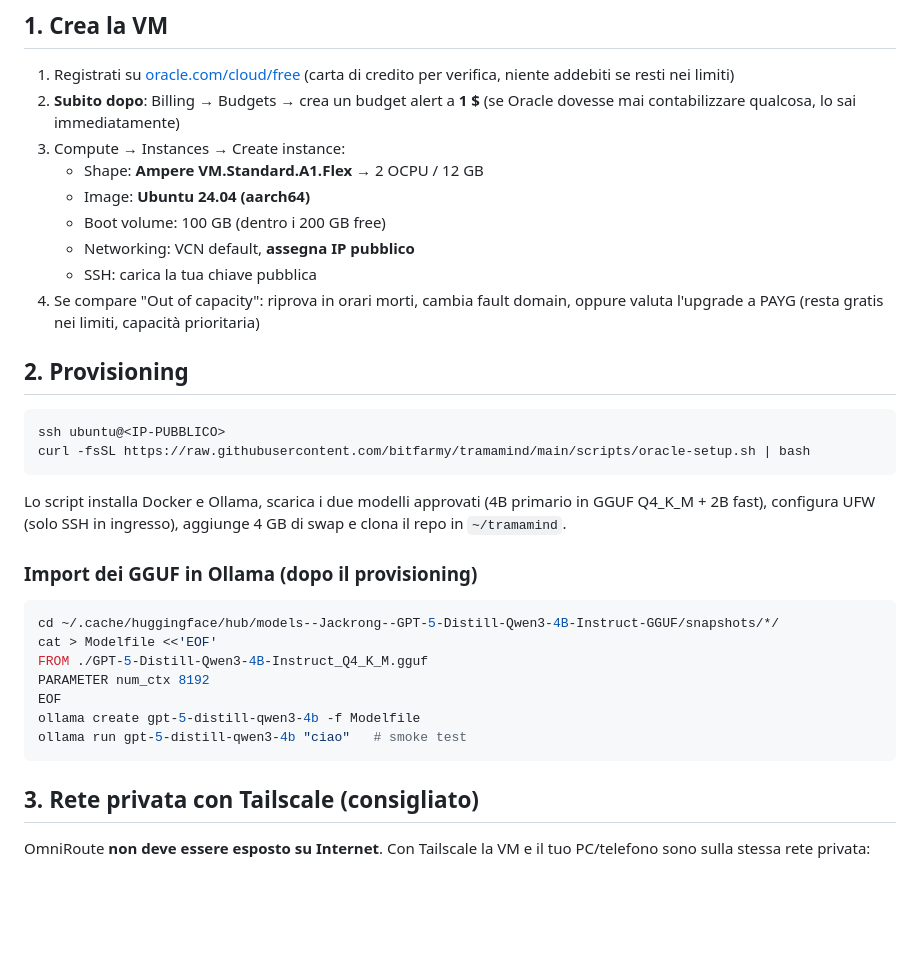
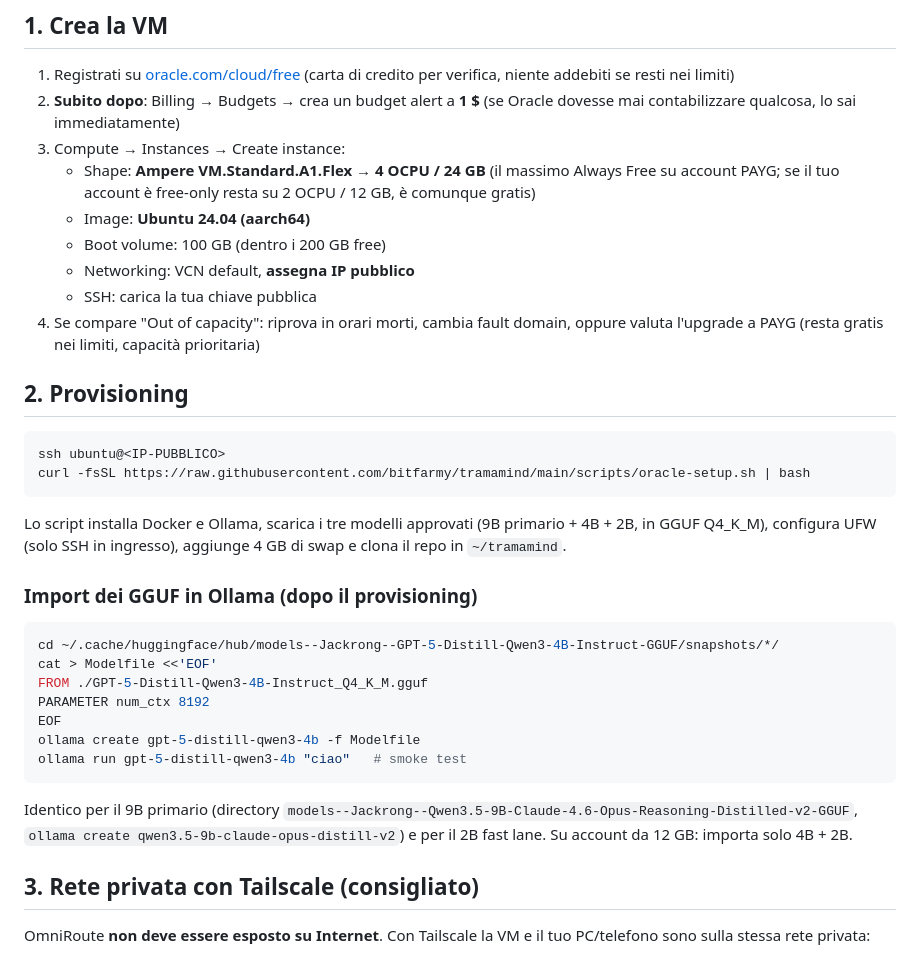
Before and after one commit to bitfarmy/tramamind, a Markdown page: docs/oracle-free-tier.md, the part around one of its changes. GitHub-like rendering; blank space fills up the shorter version.

````diff
--- a/docs/oracle-free-tier.md
+++ b/docs/oracle-free-tier.md
@@ -60,7 +67,9 @@ remoto senza esporre porte.
 2. **Subito dopo**: Billing → Budgets → crea un budget alert a **1 $**
    (se Oracle dovesse mai contabilizzare qualcosa, lo sai immediatamente)
 3. Compute → Instances → Create instance:
-   - Shape: **Ampere VM.Standard.A1.Flex** → 2 OCPU / 12 GB
+   - Shape: **Ampere VM.Standard.A1.Flex** → **4 OCPU / 24 GB**
+     (il massimo Always Free su account PAYG; se il tuo account è free-only
+     resta su 2 OCPU / 12 GB, è comunque gratis)
    - Image: **Ubuntu 24.04 (aarch64)**
    - Boot volume: 100 GB (dentro i 200 GB free)
    - Networking: VCN default, **assegna IP pubblico**
@@ -75,9 +84,9 @@ ssh ubuntu@<IP-PUBBLICO>
 curl -fsSL https://raw.githubusercontent.com/bitfarmy/tramamind/main/scripts/oracle-setup.sh | bash
 ```
 
-Lo script installa Docker e Ollama, scarica i due modelli approvati
-(4B primario in GGUF Q4_K_M + 2B fast), configura UFW (solo SSH in ingresso),
-aggiunge 4 GB di swap e clona il repo in `~/tramamind`.
+Lo script installa Docker e Ollama, scarica i tre modelli approvati
+(9B primario + 4B + 2B, in GGUF Q4_K_M), configura UFW (solo SSH in
+ingresso), aggiunge 4 GB di swap e clona il repo in `~/tramamind`.
 
 ### Import dei GGUF in Ollama (dopo il provisioning)
 
@@ -90,6 +99,10 @@ EOF
 ollama create gpt-5-distill-qwen3-4b -f Modelfile
 ollama run gpt-5-distill-qwen3-4b "ciao"   # smoke test
 ```
+
+Identico per il 9B primario (directory `models--Jackrong--Qwen3.5-9B-Claude-4.6-Opus-Reasoning-Distilled-v2-GGUF`,
+`ollama create qwen3.5-9b-claude-opus-distill-v2`) e per il 2B fast lane.
+Su account da 12 GB: importa solo 4B + 2B.
 
 ## 3. Rete privata con Tailscale (consigliato)
 
````
Also changed, not shown: other parts of docs/oracle-free-tier.md (+28 -21 lines), README.md (+20 -14 lines).
